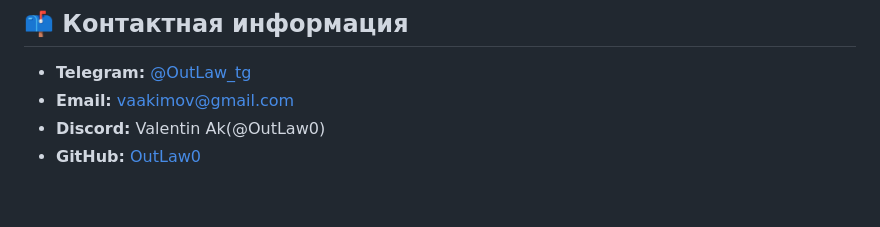
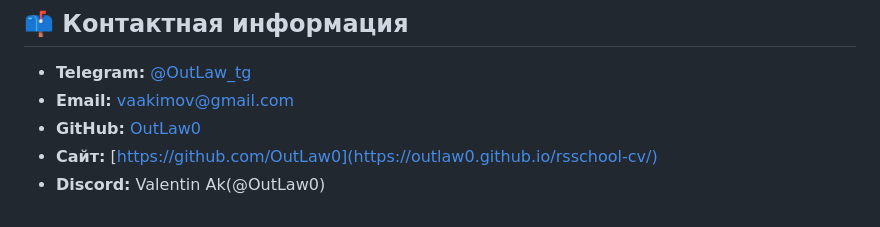
Before and after one commit to OutLaw0/rsschool-cv, a Markdown page: cv_ru.md, the part around the change. Rendered like a GitHub page.

```diff
--- a/cv_ru.md
+++ b/cv_ru.md
@@ -53,5 +53,6 @@
 
 - **Telegram:** [@OutLaw_tg](https://t.me/outlaw_tg)
 - **Email:** <vaakimov@gmail.com>
+- **GitHub:** [OutLaw0](https://github.com/OutLaw0)
+- **Сайт:** [https://github.com/OutLaw0](https://outlaw0.github.io/rsschool-cv/)
 - **Discord:** Valentin Ak(@OutLaw0)
-- **GitHub:** [OutLaw0](https://github.com/OutLaw0)
```
